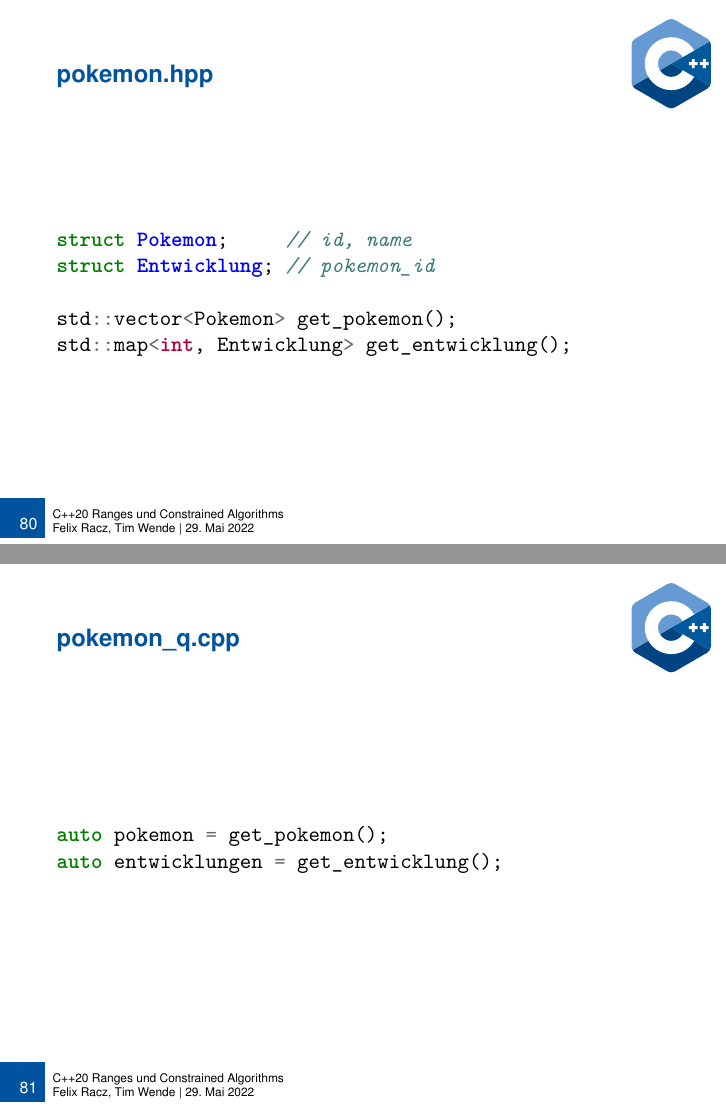
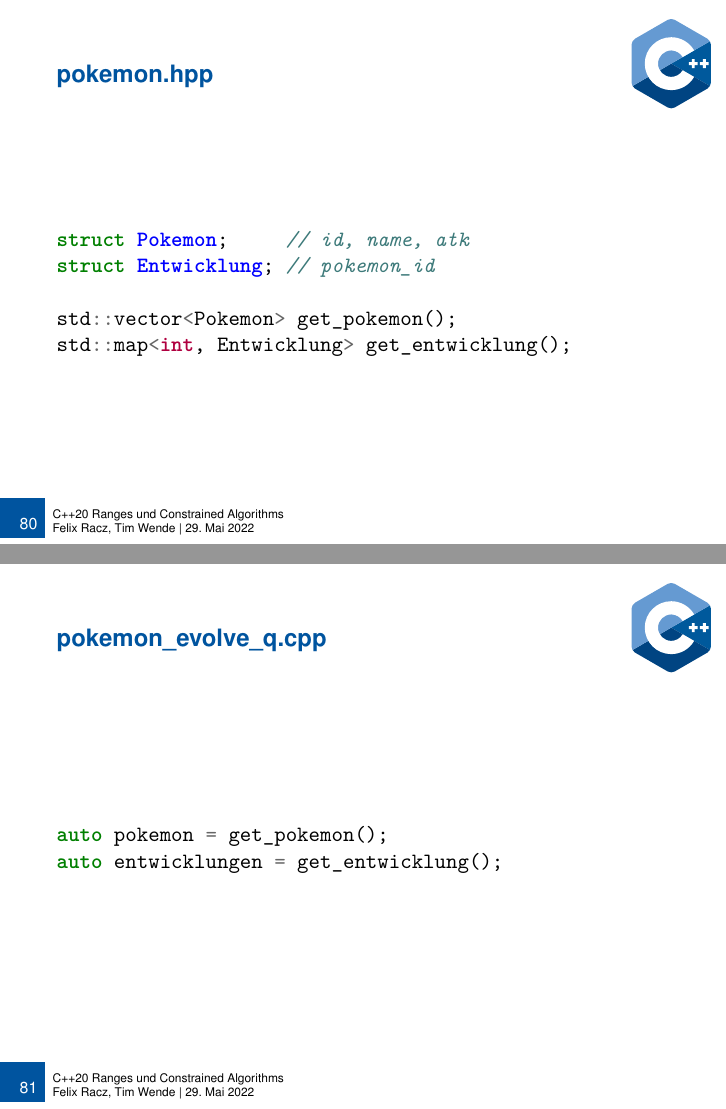
Before and after one commit to tmwnd/adv_cpp_seminar, LaTeX slides (slides.tex, which reads sections/exaples.tex): pages 110 and 111 of 120, joined at a grey line. Compiled offline with pdfLaTeX.

Commit message:
added example

```diff
--- a/sections/exaples.tex
+++ b/sections/exaples.tex
@@ -6,7 +6,7 @@
 
 \begin{frame}[fragile]{pokemon.hpp}
     \begin{minted}{cpp}
-struct Pokemon;     // id, name
+struct Pokemon;     // id, name, atk
 struct Entwicklung; // pokemon_id
 
 std::vector<Pokemon> get_pokemon();
@@ -40,7 +40,7 @@ std::map<int, Entwicklung> get_entwicklung();
 %     \end{minted}
 % \end{frame}
 
-\begin{frame}[fragile]{pokemon\_q.cpp}
+\begin{frame}[fragile]{pokemon\_evolve\_q.cpp}
     \begin{minted}{cpp}
 auto pokemon = get_pokemon();
 auto entwicklungen = get_entwicklung();
```
Also changed, not shown: 1 other file.
